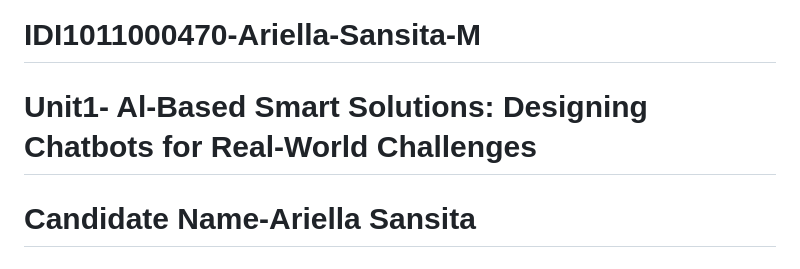
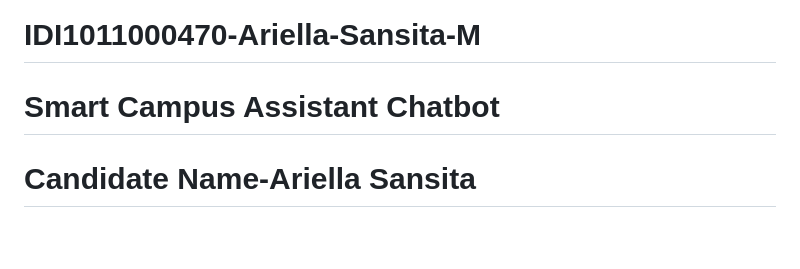
Before and after one commit to AriellaSansita/IDI1011000470-Ariella-Sansita-M, a Markdown page: README.md, the part around the change. GitHub-like rendering; blank space fills up the shorter version.

```diff
--- a/README.md
+++ b/README.md
@@ -1,6 +1,6 @@
 # IDI1011000470-Ariella-Sansita-M
 
-# Unit1- Al-Based Smart Solutions: Designing Chatbots for Real-World Challenges
+# Smart Campus Assistant Chatbot
 
 # Candidate Name-Ariella Sansita
 
```
